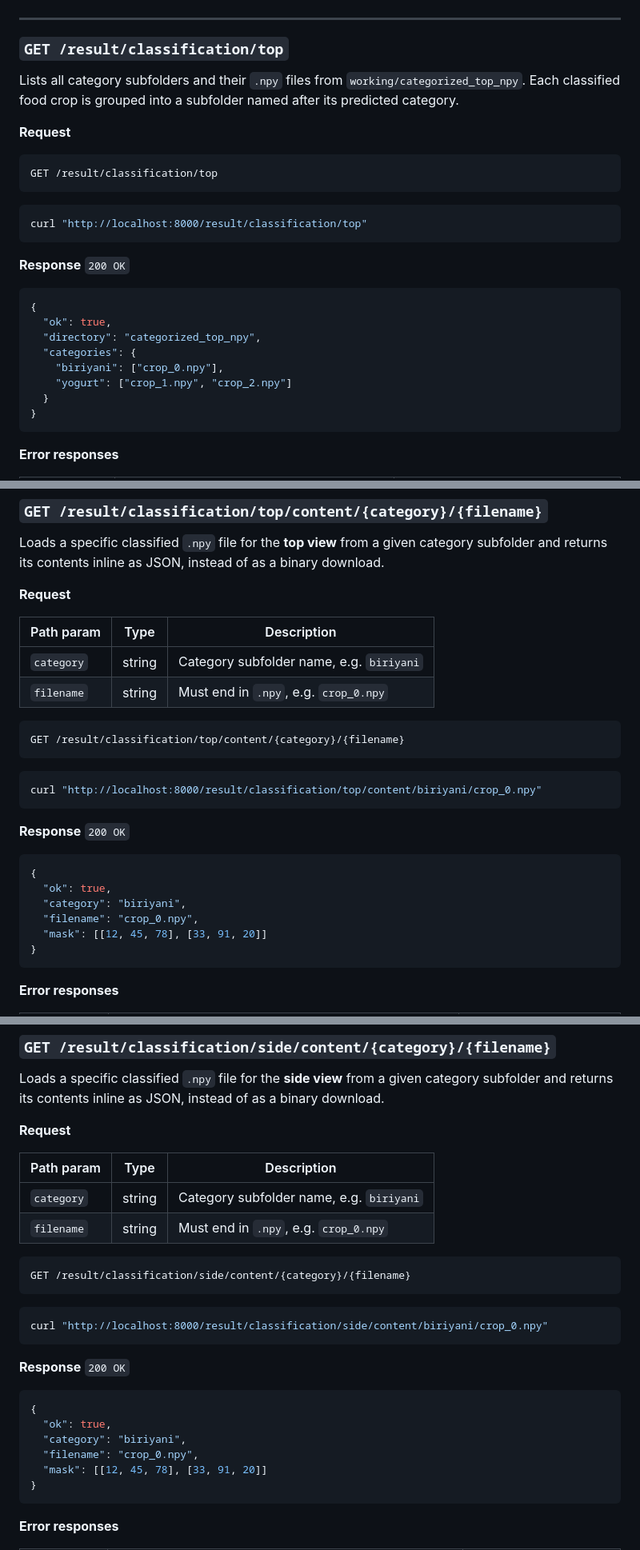
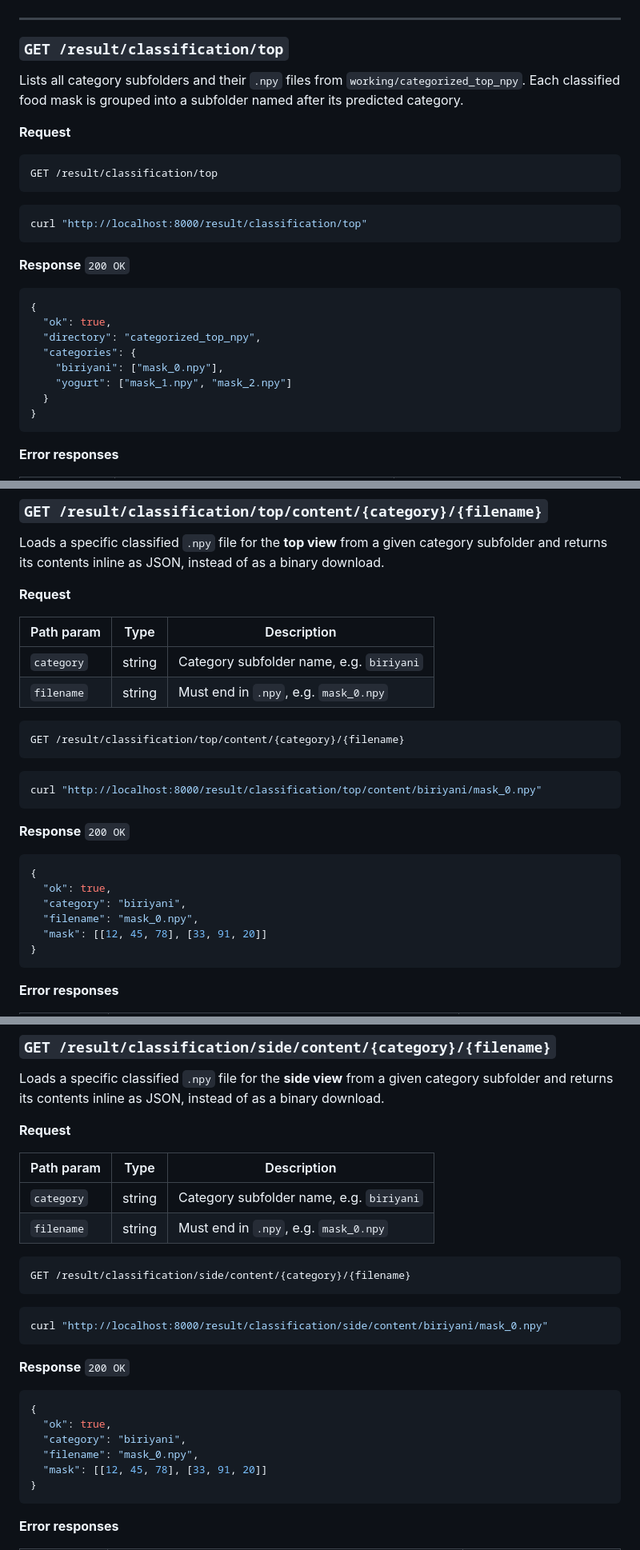
Before and after one commit to ShaidurPranto/calorie-estimator-backend, a Markdown page: README.md, 3 parts joined by grey strips. Shown at 80% size. Rendered like a GitHub page.

Commit message:
api documentation response updated

````diff
--- a/README.md
+++ b/README.md
@@ -398,7 +398,7 @@ curl "http://localhost:8000/result/segmentation/side/content/mask_0.npy"
 
 ### `GET /result/classification/top`
 
-Lists all category subfolders and their `.npy` files from `working/categorized_top_npy`. Each classified food crop is grouped into a subfolder named after its predicted category.
+Lists all category subfolders and their `.npy` files from `working/categorized_top_npy`. Each classified food mask is grouped into a subfolder named after its predicted category.
 
 **Request**
 ```
@@ -415,8 +415,8 @@ curl "http://localhost:8000/result/classification/top"
   "ok": true,
   "directory": "categorized_top_npy",
   "categories": {
-    "biriyani": ["crop_0.npy"],
-    "yogurt": ["crop_1.npy", "crop_2.npy"]
+    "biriyani": ["mask_0.npy"],
+    "yogurt": ["mask_1.npy", "mask_2.npy"]
   }
 }
 ```
@@ -471,14 +471,14 @@ Loads a specific classified `.npy` file for the **top view** from a given catego
 | Path param | Type | Description |
 |------------|------|-------------|
 | `category` | string | Category subfolder name, e.g. `biriyani` |
-| `filename` | string | Must end in `.npy`, e.g. `crop_0.npy` |
+| `filename` | string | Must end in `.npy`, e.g. `mask_0.npy` |
 
 ```
 GET /result/classification/top/content/{category}/{filename}
 ```
 
 ```bash
-curl "http://localhost:8000/result/classification/top/content/biriyani/crop_0.npy"
+curl "http://localhost:8000/result/classification/top/content/biriyani/mask_0.npy"
 ```
 
 **Response** `200 OK`
@@ -486,7 +486,7 @@ curl "http://localhost:8000/result/classification/top/content/biriyani/crop_0.np
 {
   "ok": true,
   "category": "biriyani",
-  "filename": "crop_0.npy",
+  "filename": "mask_0.npy",
   "mask": [[12, 45, 78], [33, 91, 20]]
 }
 ```
@@ -510,14 +510,14 @@ Loads a specific classified `.npy` file for the **side view** from a given categ
 | Path param | Type | Description |
 |------------|------|-------------|
 | `category` | string | Category subfolder name, e.g. `biriyani` |
-| `filename` | string | Must end in `.npy`, e.g. `crop_0.npy` |
+| `filename` | string | Must end in `.npy`, e.g. `mask_0.npy` |
 
 ```
 GET /result/classification/side/content/{category}/{filename}
 ```
 
 ```bash
-curl "http://localhost:8000/result/classification/side/content/biriyani/crop_0.npy"
+curl "http://localhost:8000/result/classification/side/content/biriyani/mask_0.npy"
 ```
 
 **Response** `200 OK`
@@ -525,7 +525,7 @@ curl "http://localhost:8000/result/classification/side/content/biriyani/crop_0.n
 {
   "ok": true,
   "category": "biriyani",
-  "filename": "crop_0.npy",
+  "filename": "mask_0.npy",
   "mask": [[12, 45, 78], [33, 91, 20]]
 }
 ```
````
Also changed, not shown: other parts of README.md (+2 -2 lines).
